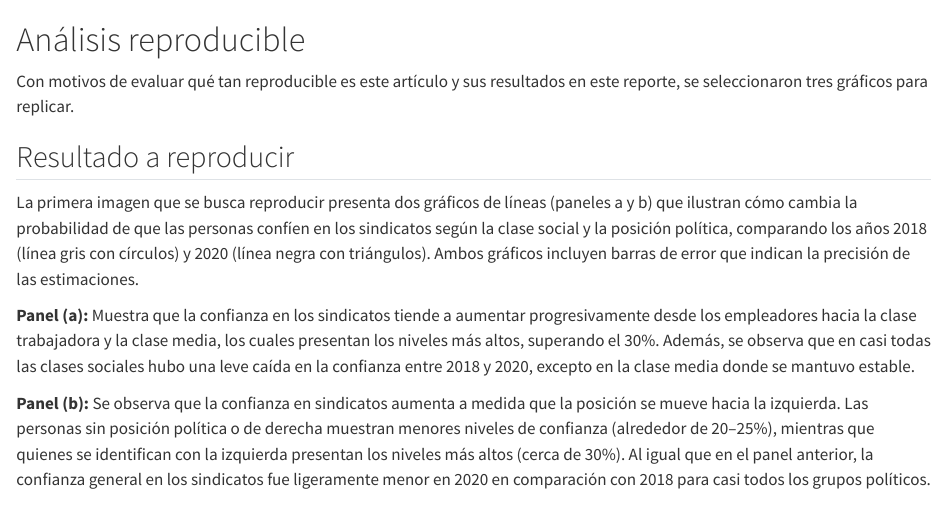
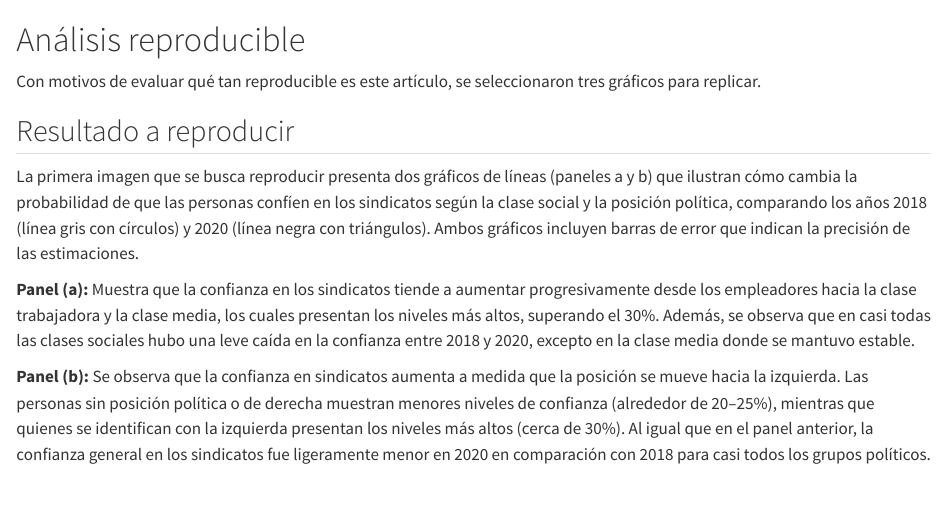
Before and after one commit to pipoowo/CSA-Trabajo1, a Quarto document (anidados/3-analisis-resultado-reproducir.qmd): the page in a window 1100 px wide, from its top. Rendered offline with R 4.5, knitr and Pandoc in place of Quarto, with nearby package versions.

Commit message:
formato 2.0

```diff
--- a/anidados/3-analisis-resultado-reproducir.qmd
+++ b/anidados/3-analisis-resultado-reproducir.qmd
@@ -1,6 +1,6 @@
 # Análisis reproducible
 
-Con motivos de evaluar qué tan reproducible es este artículo y sus resultados en este reporte, se seleccionaron tres gráficos para replicar.
+Con motivos de evaluar qué tan reproducible es este artículo, se seleccionaron tres gráficos para replicar.
 
 ## Resultado a reproducir
 
```
Also changed, not shown: index.html.
